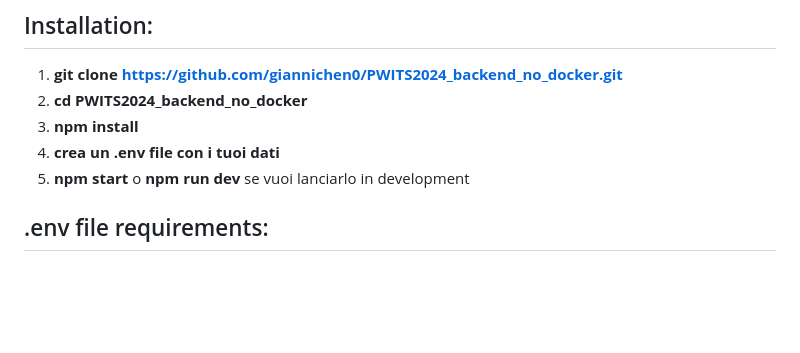
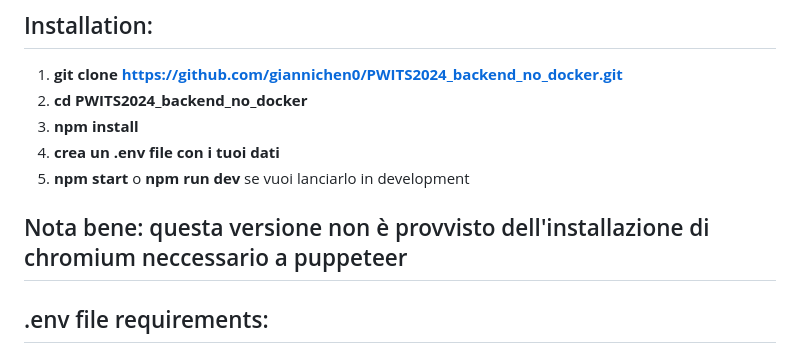
Before and after one commit to giannichen0/PWITS2024_backend_no_docker, a Markdown page: README.md, the part around the change. Rendered like a GitHub page; blank space fills up the shorter version.

```diff
--- a/README.md
+++ b/README.md
@@ -6,6 +6,8 @@
 3. __npm install__
 4. __crea un .env file con i tuoi dati__
 5. __npm start__ o __npm run dev__ se vuoi lanciarlo in development
+
+## Nota bene: questa versione non è provvisto dell'installazione di chromium neccessario a puppeteer
 
 ## .env file requirements:
 - MONGO_DB_URI: la tua connection string di mongoDb
```
